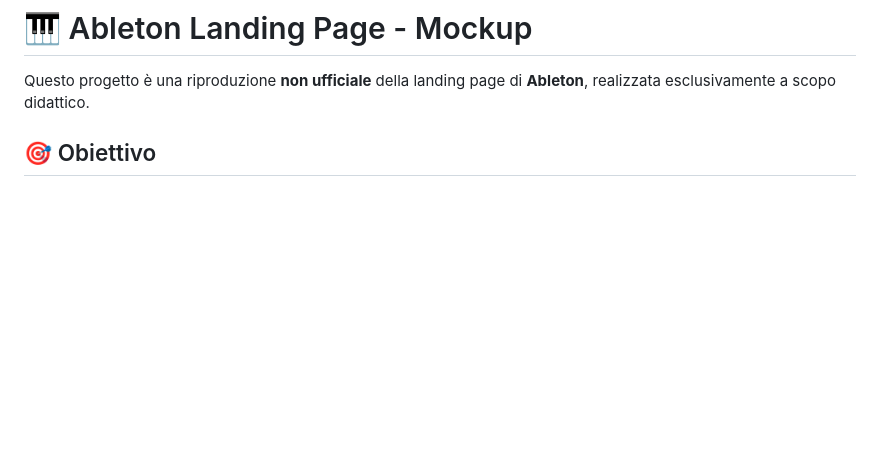
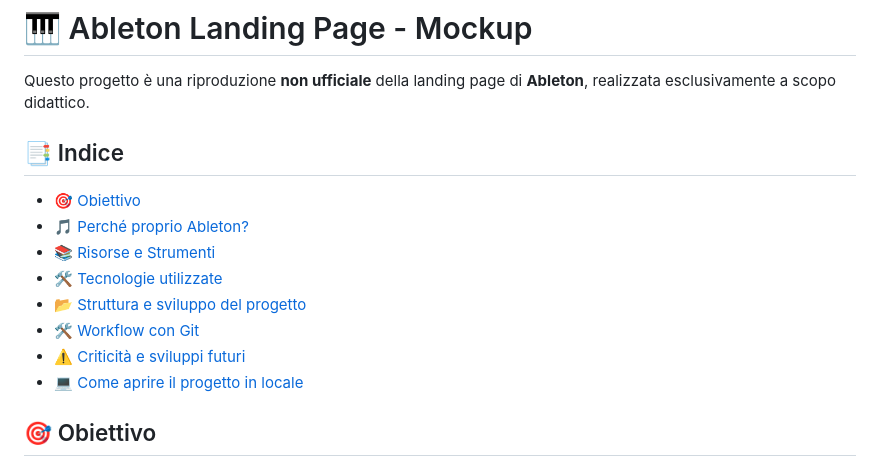
Before and after one commit to serenacdev/ableton-landing-page-mockup, a Markdown page: README.md, the part around the change. Drawn GitHub-style; blank space fills up the shorter version.

Commit message:
readme index updated

```diff
--- a/README.md
+++ b/README.md
@@ -1,6 +1,19 @@
 # 🎹 Ableton Landing Page - Mockup
 
 Questo progetto è una riproduzione **non ufficiale** della landing page di **Ableton**, realizzata esclusivamente a scopo didattico.
+
+
+
+## 📑 Indice
+- [🎯 Obiettivo](#-obiettivo)
+- [🎵 Perché proprio Ableton?](#-perché-proprio-ableton)
+- [📚 Risorse e Strumenti](#risorse-e-strumenti)
+- [🛠️ Tecnologie utilizzate](#-tecnologie-utilizzate)
+- [📂 Struttura e sviluppo del progetto](#-struttura-e-sviluppo-del-progetto)
+- [🛠️ Workflow con Git](#-workflow-con-git)
+- [⚠️ Criticità e sviluppi futuri](#-criticità-e-sviluppi-futuri)
+- [💻 Come aprire il progetto in locale](#-come-aprire-il-progetto-in-locale)
+
 
 ## 🎯 Obiettivo
 L'obiettivo di questo progetto è replicare una landing page reale per **esercitarmi nello sviluppo frontend**, migliorando le mie competenze in **HTML e CSS**.
```
